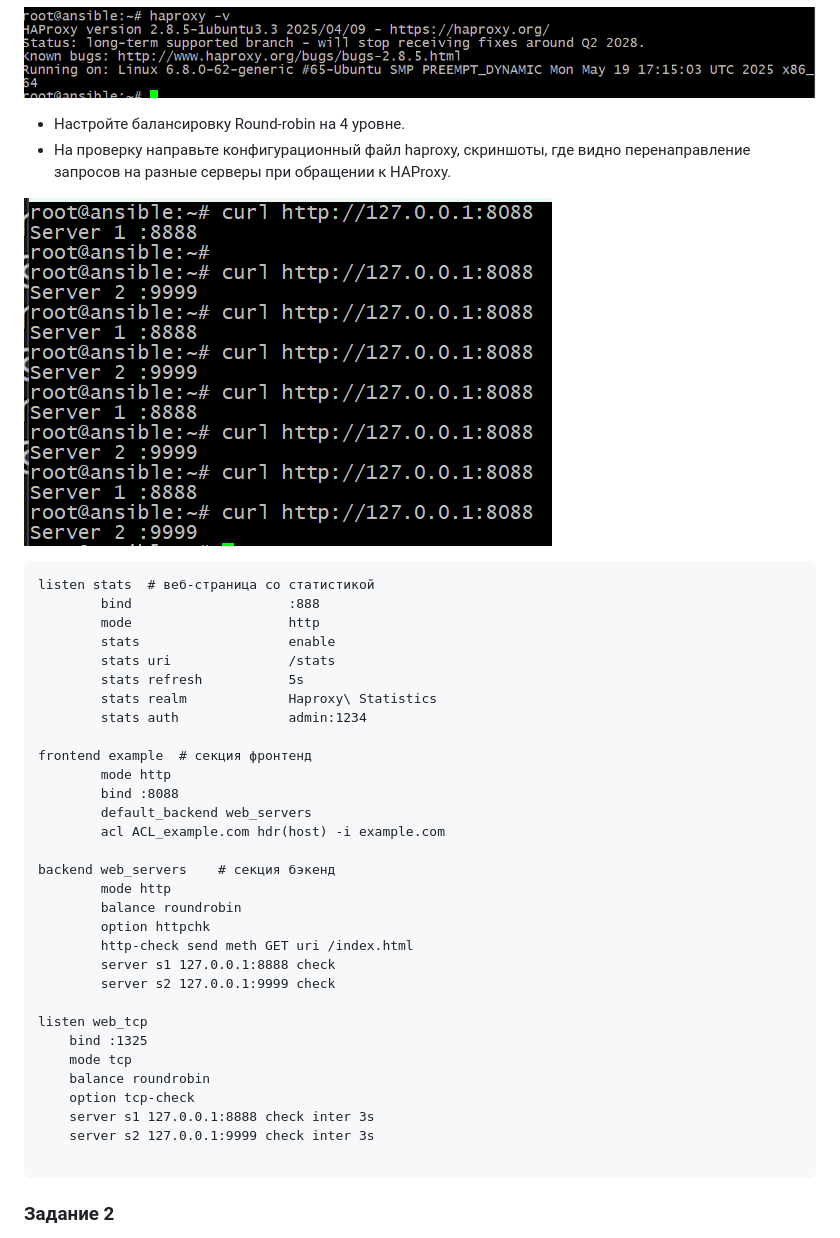
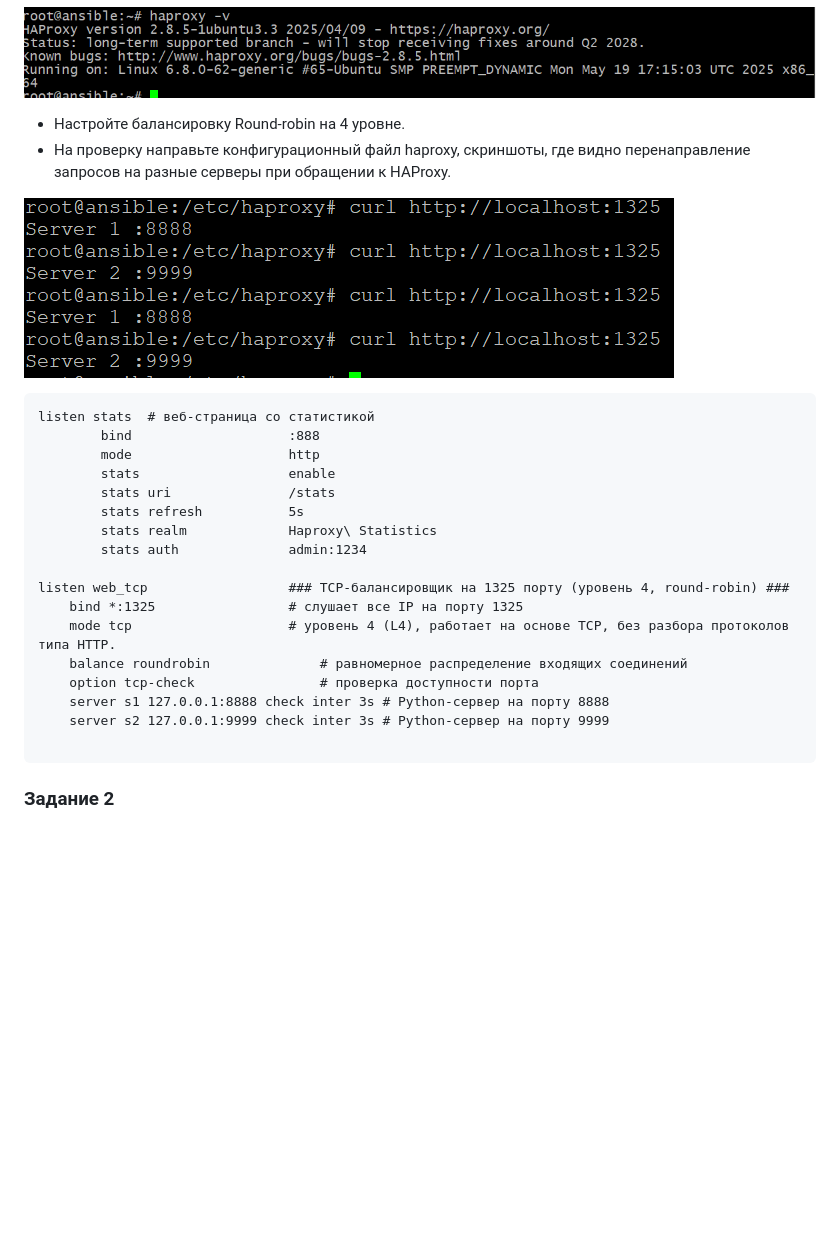
Before and after one commit to name-bot-5/haproxy, a Markdown page: README.md, the part around the change. Drawn GitHub-style; blank space fills up the shorter version.

````diff
--- a/README.md
+++ b/README.md
@@ -47,7 +47,7 @@
 - Настройте балансировку Round-robin на 4 уровне.
 - На проверку направьте конфигурационный файл haproxy, скриншоты, где видно перенаправление запросов на разные серверы при обращении к HAProxy.
 
-![Скриншот](https://github.com/name-bot-5/haproxy/blob/main/img/haproxy/1-4.png)
+![Скриншот](https://github.com/name-bot-5/haproxy/blob/main/img/haproxy/1-4a.png)
 
 
 ```
@@ -60,27 +60,13 @@ listen stats  # веб-страница со статистикой
         stats realm             Haproxy\ Statistics
         stats auth              admin:1234
 
-frontend example  # секция фронтенд
-        mode http
-        bind :8088
-        default_backend web_servers
-        acl ACL_example.com hdr(host) -i example.com
-
-backend web_servers    # секция бэкенд
-        mode http
-        balance roundrobin
-        option httpchk
-        http-check send meth GET uri /index.html
-        server s1 127.0.0.1:8888 check
-        server s2 127.0.0.1:9999 check
-
-listen web_tcp
-    bind :1325
-    mode tcp
-    balance roundrobin
-    option tcp-check
-    server s1 127.0.0.1:8888 check inter 3s
-    server s2 127.0.0.1:9999 check inter 3s
+listen web_tcp  				### TCP-балансировщик на 1325 порту (уровень 4, round-robin) ###
+    bind *:1325					# слушает все IP на порту 1325
+    mode tcp					# уровень 4 (L4), работает на основе TCP, без разбора протоколов типа HTTP.
+    balance roundrobin				# равномерное распределение входящих соединений
+    option tcp-check				# проверка доступности порта
+    server s1 127.0.0.1:8888 check inter 3s	# Python-сервер на порту 8888
+    server s2 127.0.0.1:9999 check inter 3s	# Python-сервер на порту 9999
 
 ```
 
````
